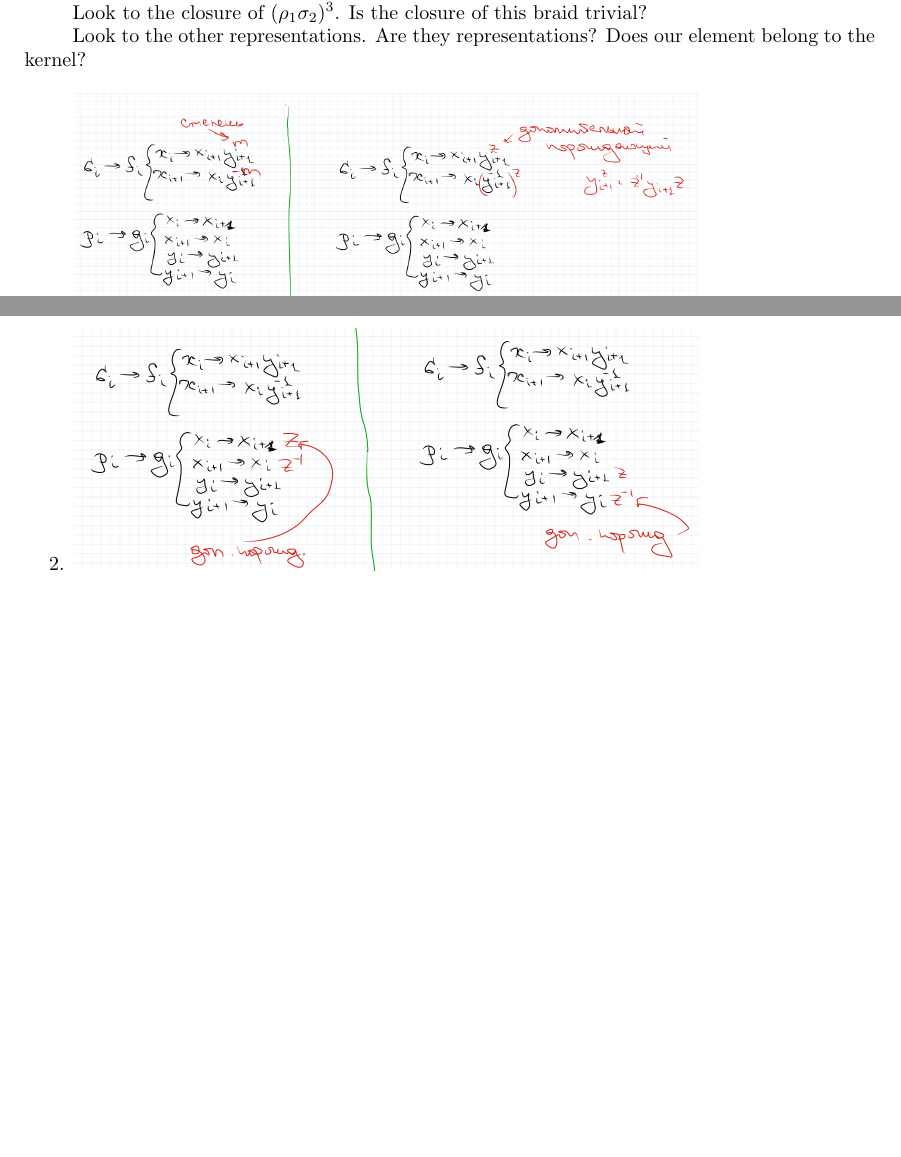
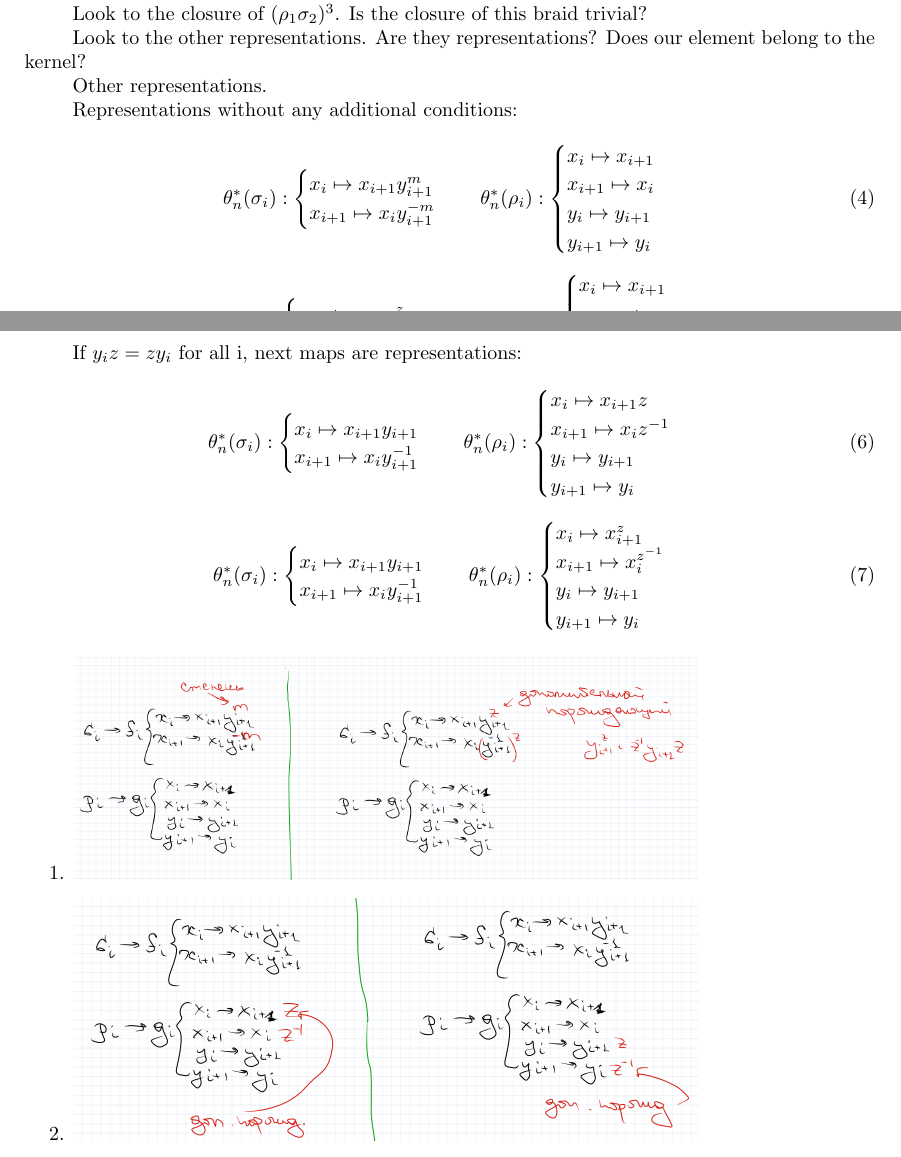
Before and after one commit to op255/Representations, a LaTeX paper (main.tex): two parts of pages 7 and 8 of 8 before the commit and two parts of pages 7 and 8 of 9 after it, joined at a grey line, cut so that both start at the same text, the shorter picture padded with empty space. Compiled offline with pdfLaTeX.

Commit message:
Update main.tex

```diff
--- a/main.tex
+++ b/main.tex
@@ -561,3 +561,23 @@ Look to the closure of $(\rho_1\sigma_2)^3$. Is the closure of this braid trivia
 
 Look to the other representations. Are they representations? Does our element belong to the kernel?
 
+Other representations.
+
+Representations without any additional conditions:
+
+\begin{equation}\label{defGV}
+\theta_n^*(\sigma_i):
+\begin{cases}
+x_i \mapsto x_{i+1}y_{i+1}^m\\
+x_{i+1} \mapsto x_iy_{i+1}^{-m}\\
+\end{cases}\quad
+\theta_n^*(\rho_i):
+\begin{cases}
+x_i \mapsto x_{i+1}\\
+x_{i+1} \mapsto x_i\\
+y_i \mapsto y_{i+1}\\
+y_{i+1} \mapsto y_i\\
+\end{cases}
+\end{equation}
+
+\begin{equation}\label{defGV}
@@ -564,3 +588,45 @@ Look to the other representations. Are they representations? Does our element be
+\end{cases}\quad
+\theta_n^*(\rho_i):
+\begin{cases}
+x_i \mapsto x_{i+1}\\
+x_{i+1} \mapsto x_i\\
+y_i \mapsto y_{i+1}\\
+y_{i+1} \mapsto y_i\\
+\end{cases}
+\end{equation}
+
+If $y_i z = z y_i$ for all i, next maps are representations:
+
+\begin{equation}\label{defGV}
+\theta_n^*(\sigma_i):
+\begin{cases}
+x_i \mapsto x_{i+1}y_{i+1}\\
+x_{i+1} \mapsto x_iy_{i+1}^{-1}\\
+\end{cases}\quad
+\theta_n^*(\rho_i):
+\begin{cases}
+x_i \mapsto x_{i+1}z\\
+x_{i+1} \mapsto x_iz^{-1}\\
+y_i \mapsto y_{i+1}\\
+y_{i+1} \mapsto y_i\\
+\end{cases}
+\end{equation}
+
+\begin{equation}\label{defGV}
+\theta_n^*(\sigma_i):
+\begin{cases}
+x_i \mapsto x_{i+1}y_{i+1}\\
+x_{i+1} \mapsto x_iy_{i+1}^{-1}\\
+\end{cases}\quad
+\theta_n^*(\rho_i):
+\begin{cases}
+x_i \mapsto x_{i+1}^z\\
+x_{i+1} \mapsto x_i^{z^{-1}}\\
+y_i \mapsto y_{i+1}\\
+y_{i+1} \mapsto y_i\\
+\end{cases}
+\end{equation}
+
 \begin{enumerate}
     \item \includegraphics[width=110mm]{variant1.png}
      \item \includegraphics[width=110mm]{variant2.png}
```
Also changed, not shown: main.tex (4 more changed lines).
